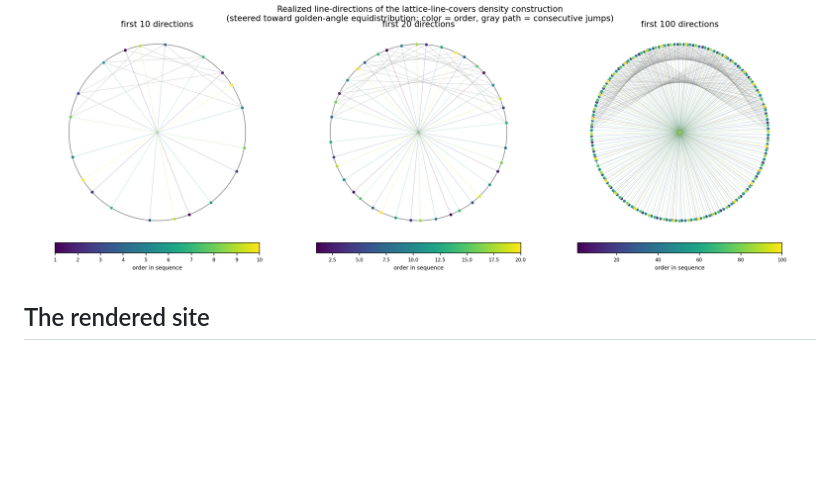
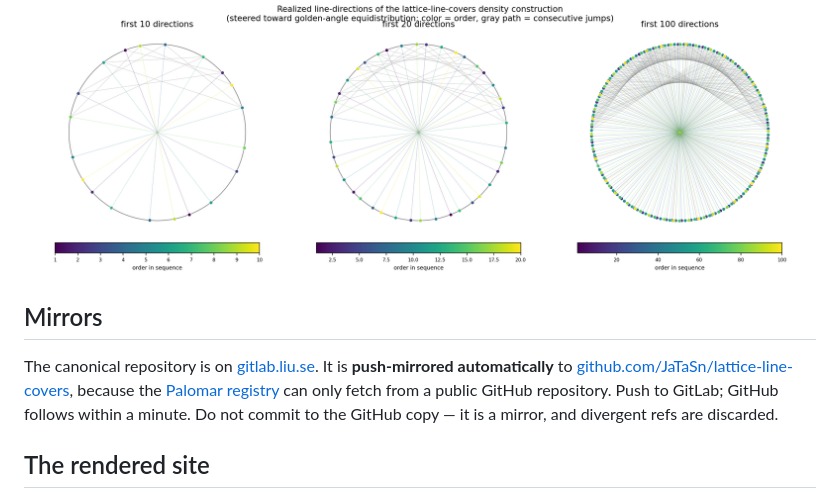
Before and after one commit to JaTaSn/lattice-line-covers, a Markdown page: README.md, the part around the change. Rendered like a GitHub page; blank space fills up the shorter version.

Commit message:
README: document the automatic GitLab -> GitHub push mirror
Set up 2026-08-25 so the Palomar registry, which can only fetch from a public
GitHub repository, always sees current commits without anyone remembering to
push twice.

Co-Authored-By: Claude Opus 5 (1M context) <noreply@anthropic.com>

```diff
--- a/README.md
+++ b/README.md
@@ -24,6 +24,15 @@ theorem statement and a non-expert guide to checking this yourself.
 ![Realized line-directions of the density construction, plotted after 10, 20, and 100 steps — the
 directions spread out steadily around the circle of directions, steered toward golden-angle
 equidistribution.](verification-code/density_directions.png)
+
+## Mirrors
+
+The canonical repository is on [gitlab.liu.se](https://gitlab.liu.se/jansn19/lattice-line-covers).
+It is **push-mirrored automatically** to
+[github.com/JaTaSn/lattice-line-covers](https://github.com/JaTaSn/lattice-line-covers), because the
+[Palomar registry](https://palomar-registry.org/) can only fetch from a public GitHub repository.
+Push to GitLab; GitHub follows within a minute. Do not commit to the GitHub copy — it is a mirror,
+and divergent refs are discarded.
 
 ## The rendered site
 
```
